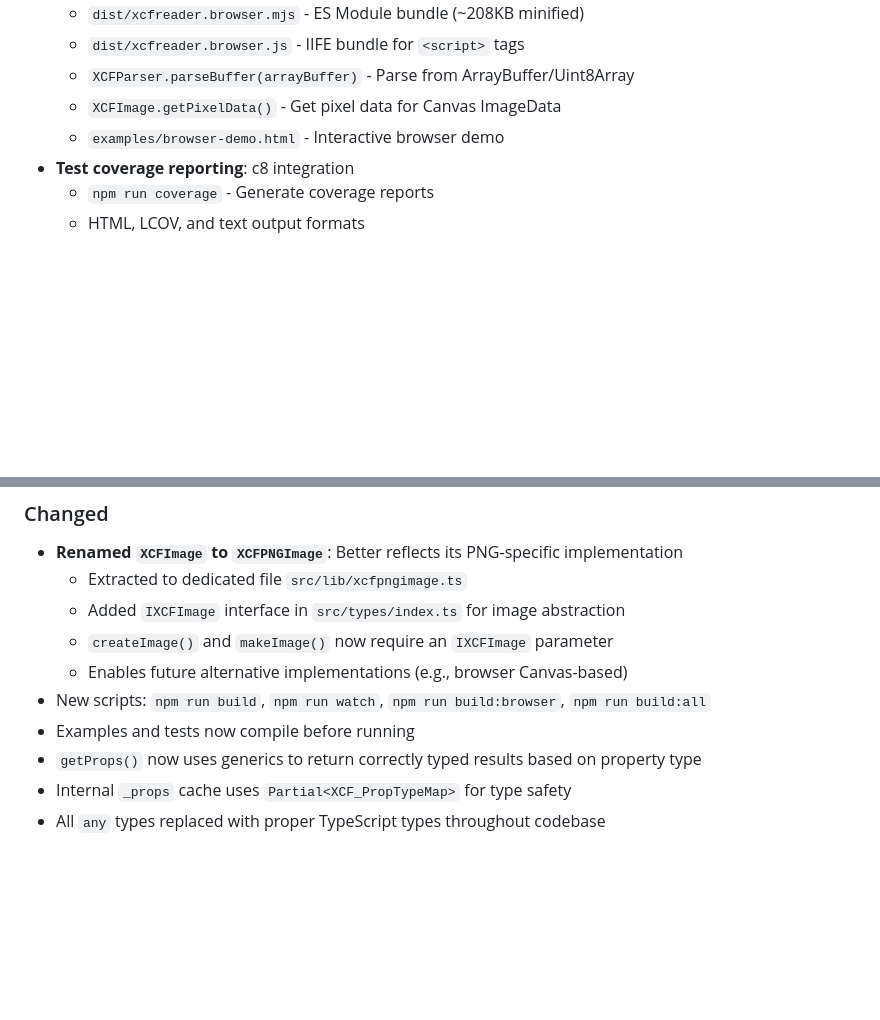
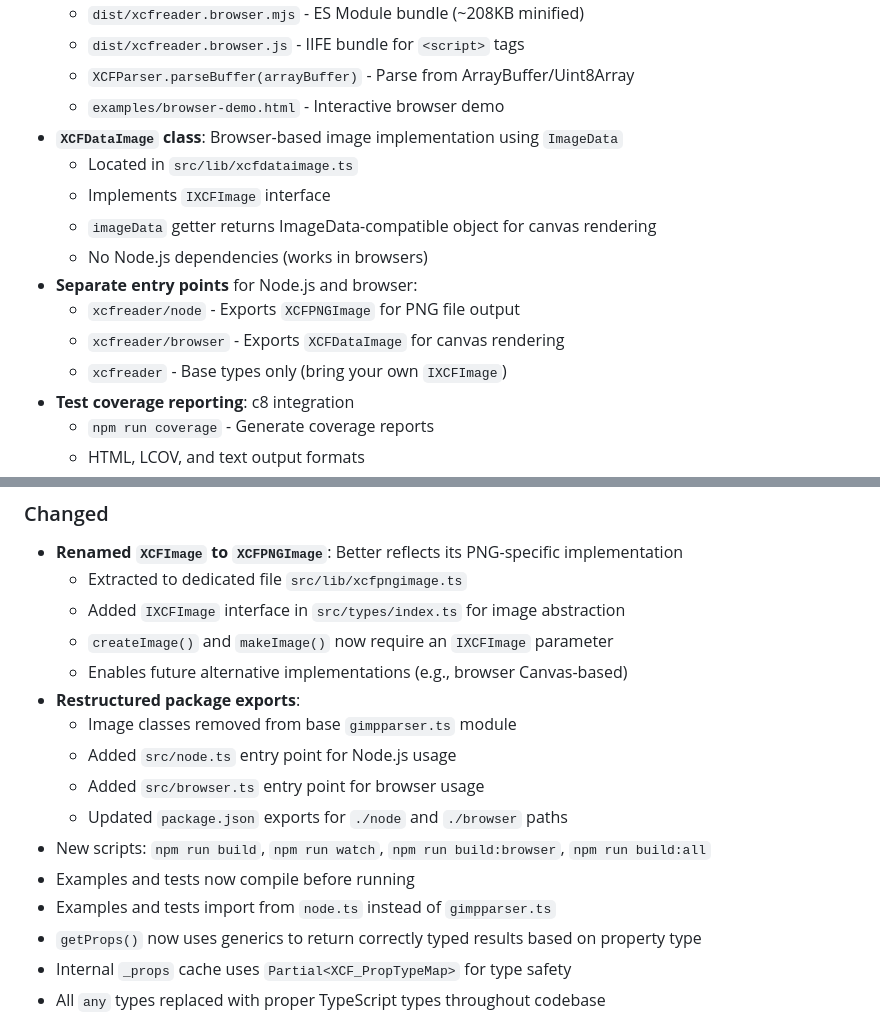
Before and after one commit to andimclean/xcfreader, a Markdown page: CHANGELOG.md, 2 parts joined by grey strips. GitHub-like rendering; blank space fills up the shorter version.

Commit message:
AI - Update CHANGELOG with XCFDataImage and entry point documentation

```diff
--- a/CHANGELOG.md
+++ b/CHANGELOG.md
@@ -27,8 +27,16 @@ and this project adheres to [Semantic Versioning](https://semver.org/spec/v2.0.0
     - `dist/xcfreader.browser.mjs` - ES Module bundle (~208KB minified)
     - `dist/xcfreader.browser.js` - IIFE bundle for `<script>` tags
     - `XCFParser.parseBuffer(arrayBuffer)` - Parse from ArrayBuffer/Uint8Array
-    - `XCFImage.getPixelData()` - Get pixel data for Canvas ImageData
     - `examples/browser-demo.html` - Interactive browser demo
+  - **`XCFDataImage` class**: Browser-based image implementation using `ImageData`
+    - Located in `src/lib/xcfdataimage.ts`
+    - Implements `IXCFImage` interface
+    - `imageData` getter returns ImageData-compatible object for canvas rendering
+    - No Node.js dependencies (works in browsers)
+  - **Separate entry points** for Node.js and browser:
+    - `xcfreader/node` - Exports `XCFPNGImage` for PNG file output
+    - `xcfreader/browser` - Exports `XCFDataImage` for canvas rendering
+    - `xcfreader` - Base types only (bring your own `IXCFImage`)
   - **Test coverage reporting**: c8 integration
     - `npm run coverage` - Generate coverage reports
     - HTML, LCOV, and text output formats
@@ -42,8 +50,14 @@ and this project adheres to [Semantic Versioning](https://semver.org/spec/v2.0.0
     - Added `IXCFImage` interface in `src/types/index.ts` for image abstraction
     - `createImage()` and `makeImage()` now require an `IXCFImage` parameter
     - Enables future alternative implementations (e.g., browser Canvas-based)
+  - **Restructured package exports**:
+    - Image classes removed from base `gimpparser.ts` module
+    - Added `src/node.ts` entry point for Node.js usage
+    - Added `src/browser.ts` entry point for browser usage
+    - Updated `package.json` exports for `./node` and `./browser` paths
   - New scripts: `npm run build`, `npm run watch`, `npm run build:browser`, `npm run build:all`
   - Examples and tests now compile before running
+  - Examples and tests import from `node.ts` instead of `gimpparser.ts`
   - `getProps()` now uses generics to return correctly typed results based on property type
   - Internal `_props` cache uses `Partial<XCF_PropTypeMap>` for type safety
   - All `any` types replaced with proper TypeScript types throughout codebase
```
